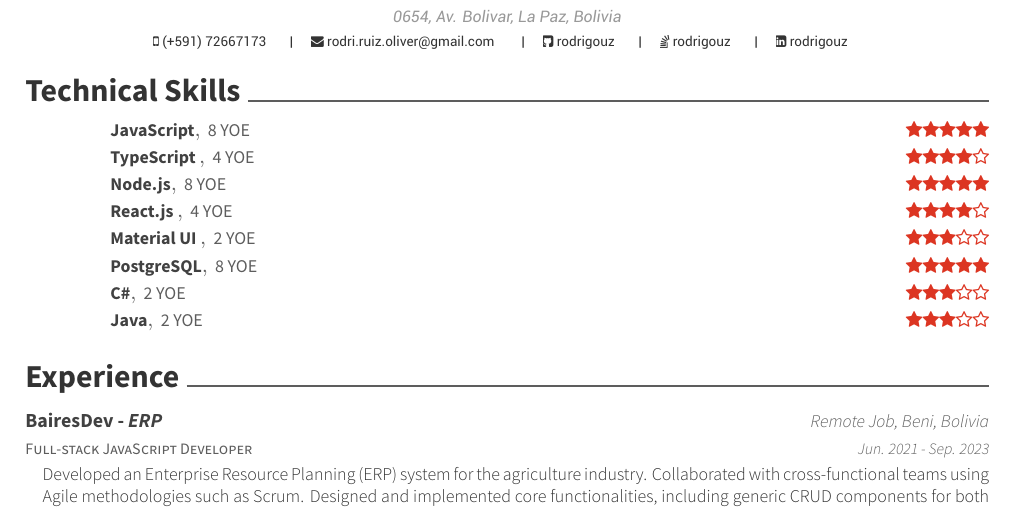
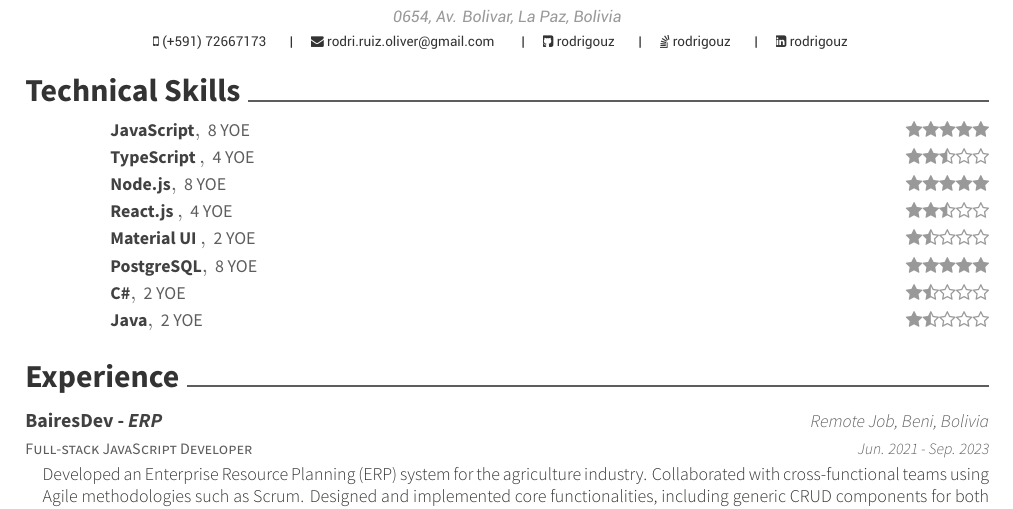
Before and after one commit to rodrigouz/my-cv, a LaTeX CV (resume.tex, which reads awesome-cv.cls, resume/skills.tex): part of page 1 of 2, cut so that both start at the same text. Compiled offline with XeLaTeX.

Commit message:
Fix star style

```diff
--- a/awesome-cv.cls
+++ b/awesome-cv.cls
@@ -249,7 +249,7 @@
 \newcommand*{\honortitlestyle}[1]{{\fontsize{9pt}{1em}\bodyfont\color{graytext} #1}}
 \newcommand*{\honorpositionstyle}[1]{{\fontsize{9pt}{1em}\bodyfont\bfseries\color{darktext} #1}}
 \newcommand*{\honordatestyle}[1]{{\fontsize{9pt}{1em}\bodyfont\color{graytext} #1}}
-\newcommand*{\honorlocationstyle}[1]{{\fontsize{9pt}{1em}\bodyfontlight\slshape\color{awesome} #1}}
+\newcommand*{\honorlocationstyle}[1]{{\fontsize{9pt}{1em}\bodyfontlight\slshape\color{lighttext} #1}}
 
 % For elements of skill
 \newcommand*{\skilltypestyle}[1]{{\fontsize{10pt}{1em}\bodyfont\bfseries\color{darktext} #1}}
--- a/resume/skills.tex
+++ b/resume/skills.tex
@@ -18,12 +18,12 @@
   \cvhonor
     {React.js }
     {4 YOE}
-    {\faStar \faStar \faStar \faStar \faStarO}
+    {\faStar \faStar \faStarHalfEmpty \faStarO \faStarO}
     {}
   \cvhonor
     {Material UI }
     {2 YOE}
-    {\faStar \faStar \faStar \faStarO \faStarO}
+    {\faStar \faStarHalfEmpty \faStarO \faStarO \faStarO}
     {}
   \cvhonor
     {PostgreSQL}
@@ -33,11 +33,11 @@
   \cvhonor
     {C\#}
     {2 YOE}
-    {\faStar \faStar \faStar \faStarO \faStarO}
+    {\faStar \faStarHalfEmpty \faStarO \faStarO \faStarO}
     {}
   \cvhonor
     {Java}
     {2 YOE}
-    {\faStar \faStar \faStar \faStarO \faStarO}
+    {\faStar \faStarHalfEmpty \faStarO \faStarO \faStarO}
     {}
 \end{cvhonors}
```
Also changed, not shown: resume/skills.tex (2 more changed lines).
